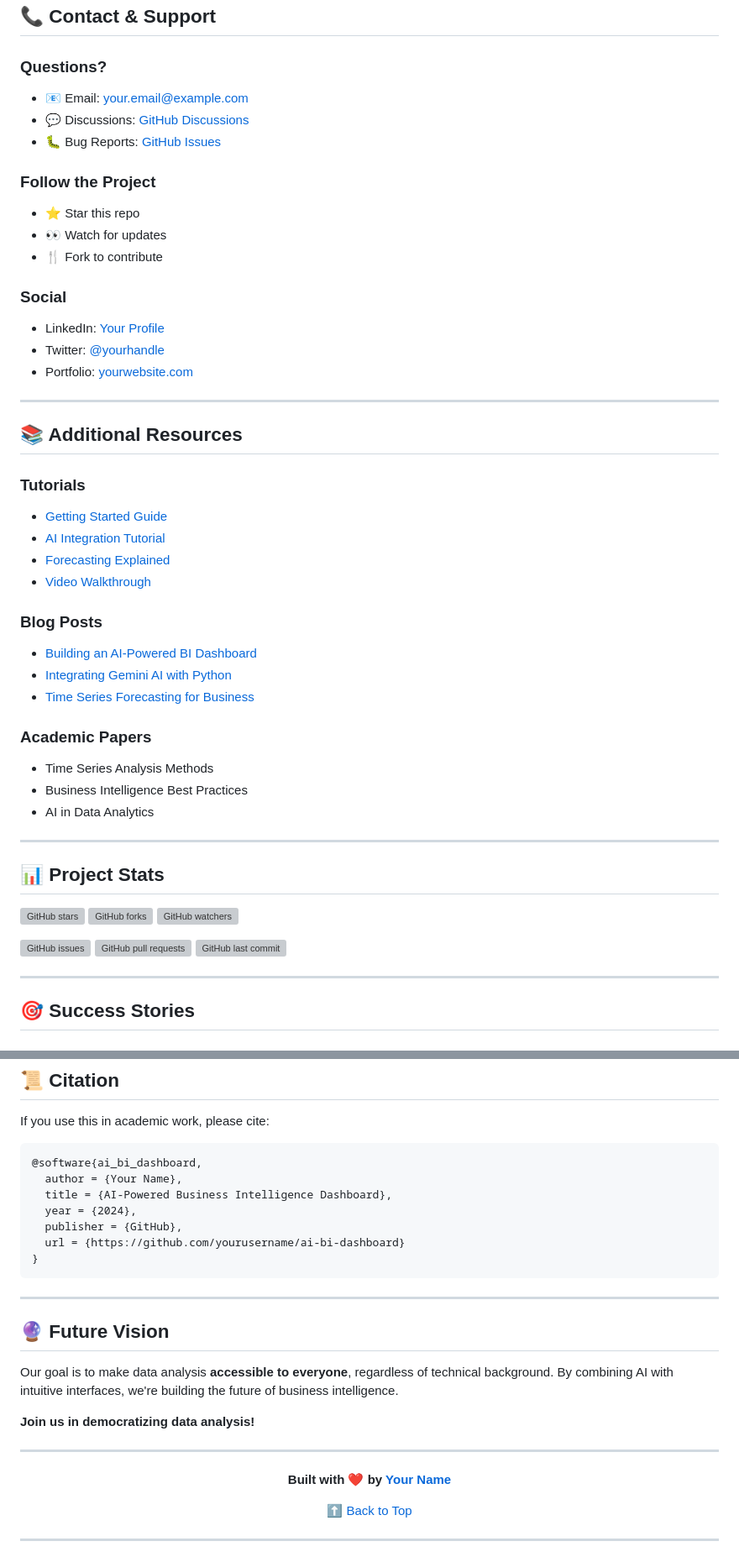
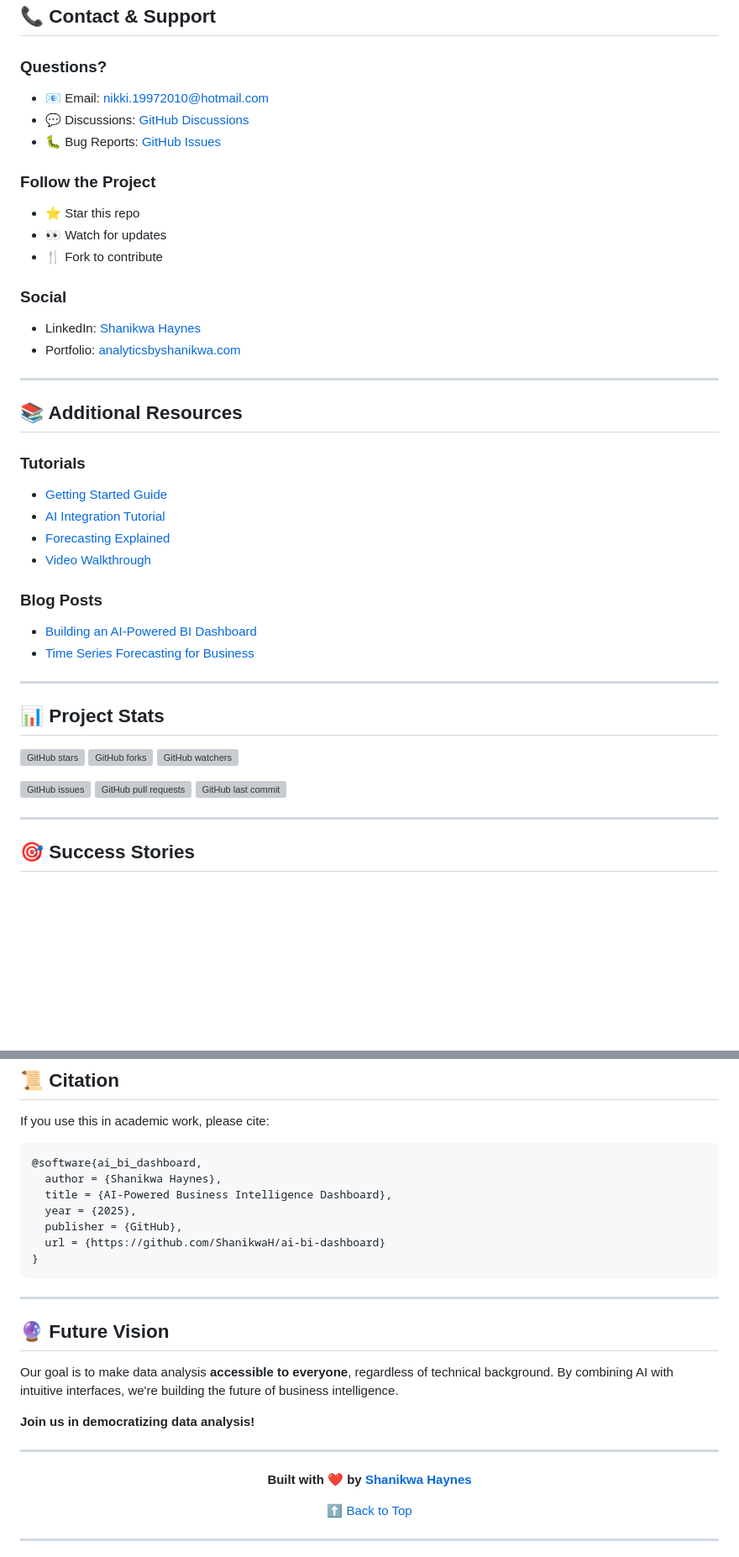
Before and after one commit to ShanikwaH/ai-bi-dashboard, a Markdown page: docs/README.md, 2 parts joined by grey strips. Shown at 84% size. Rendered like a GitHub page; blank space fills up the shorter version; grey boxes are pictures that could not be loaded.

````diff
--- a/docs/README.md
+++ b/docs/README.md
@@ -463,9 +463,9 @@ Thanks to everyone who tested, provided feedback, and contributed!
 ## 📞 Contact & Support
 
 ### Questions?
-- 📧 Email: your.email@example.com
-- 💬 Discussions: [GitHub Discussions](https://github.com/yourusername/ai-bi-dashboard/discussions)
-- 🐛 Bug Reports: [GitHub Issues](https://github.com/yourusername/ai-bi-dashboard/issues)
+- 📧 Email: nikki.19972010@hotmail.com
+- 💬 Discussions: [GitHub Discussions](https://github.com/ShanikwaH/ai-bi-dashboard/discussions)
+- 🐛 Bug Reports: [GitHub Issues](https://github.com/ShanikwaH/ai-bi-dashboard/issues)
 
 ### Follow the Project
 - ⭐ Star this repo
@@ -473,9 +473,8 @@ Thanks to everyone who tested, provided feedback, and contributed!
 - 🍴 Fork to contribute
 
 ### Social
-- LinkedIn: [Your Profile](https://linkedin.com/in/yourprofile)
-- Twitter: [@yourhandle](https://twitter.com/yourhandle)
-- Portfolio: [yourwebsite.com](https://yourwebsite.com)
+- LinkedIn: [Shanikwa Haynes](https://linkedin.com/in/shanikwahaynes)
+- Portfolio: [analyticsbyshanikwa.com](https://analyticsbyshanikwa.com)
 
 ---
 
@@ -488,14 +487,8 @@ Thanks to everyone who tested, provided feedback, and contributed!
 - [Video Walkthrough](https://youtube.com/watch?v=your-video)
 
 ### Blog Posts
-- [Building an AI-Powered BI Dashboard](https://medium.com/@you/article)
-- [Integrating Gemini AI with Python](https://dev.to/you/article)
-- [Time Series Forecasting for Business](https://yourwebsite.com/blog)
-
-### Academic Papers
-- Time Series Analysis Methods
-- Business Intelligence Best Practices
-- AI in Data Analytics
+- [Building an AI-Powered BI Dashboard](https://medium.com/@shanikwa.lhaynes/article)
+- [Time Series Forecasting for Business](https://analyticsbyshanikwa.com/blog)
 
 ---
 
@@ -546,11 +539,11 @@ If you use this in academic work, please cite:
 
 ```bibtex
 @software{ai_bi_dashboard,
-  author = {Your Name},
+  author = {Shanikwa Haynes},
   title = {AI-Powered Business Intelligence Dashboard},
-  year = {2024},
+  year = {2025},
   publisher = {GitHub},
-  url = {https://github.com/yourusername/ai-bi-dashboard}
+  url = {https://github.com/ShanikwaH/ai-bi-dashboard}
 }
 ```
 
@@ -566,7 +559,7 @@ Our goal is to make data analysis **accessible to everyone**, regardless of tech
 
 <div align="center">
 
-**Built with ❤️ by [Your Name](https://yourwebsite.com)**
+**Built with ❤️ by [Shanikwa Haynes](https://analyticsbyshanikwa.com)**
 
 [⬆ Back to Top](#-ai-powered-business-intelligence-dashboard)
 
````
Also changed, not shown: other parts of docs/README.md (+7 -7 lines).
